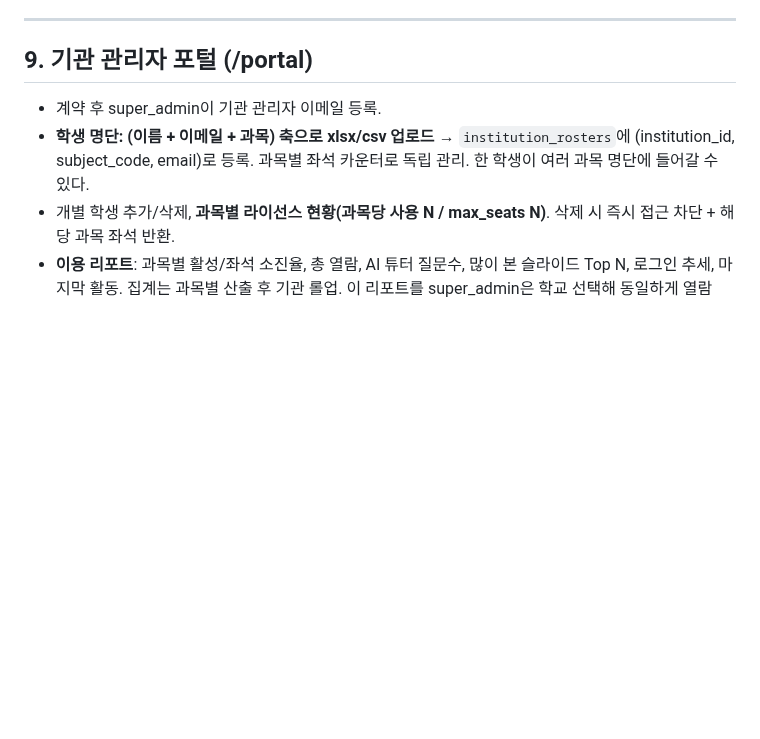
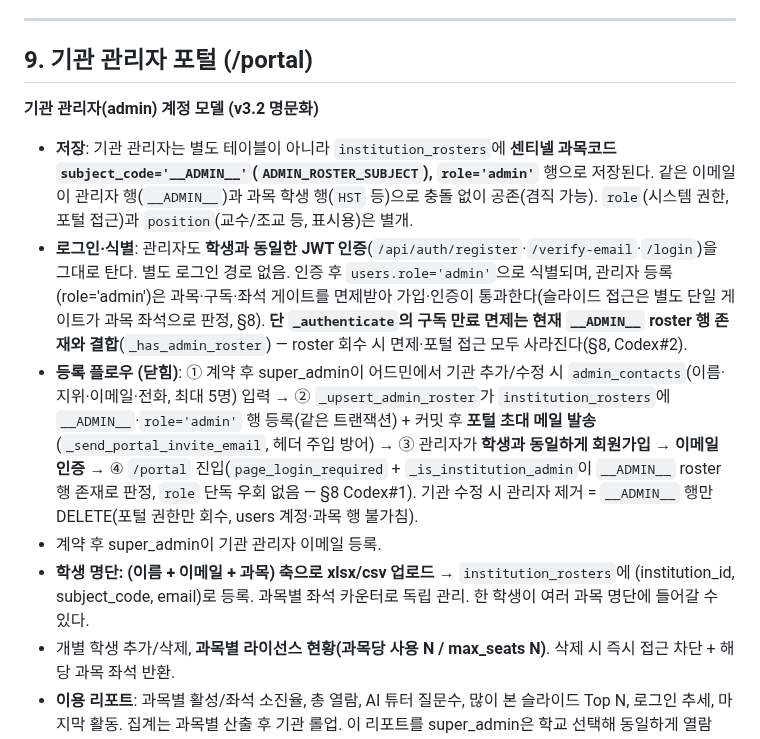
Before and after one commit to SlideAtlas/SlideAtlas, a Markdown page: CLAUDE.md, the part around the change. Rendered like a GitHub page; blank space fills up the shorter version.

Commit message:
docs: §9 기관 관리자 저장·인증·등록 플로우 명시
Co-Authored-By: Claude Opus 4.8 <noreply@anthropic.com>

```diff
--- a/CLAUDE.md
+++ b/CLAUDE.md
@@ -485,6 +485,10 @@ CREATE TABLE email_verifications (
 
 ## 9. 기관 관리자 포털 (/portal)
 
+**기관 관리자(admin) 계정 모델 (v3.2 명문화)**
+- **저장**: 기관 관리자는 별도 테이블이 아니라 `institution_rosters`에 **센티넬 과목코드 `subject_code='__ADMIN__'`(`ADMIN_ROSTER_SUBJECT`), `role='admin'`** 행으로 저장된다. 같은 이메일이 관리자 행(`__ADMIN__`)과 과목 학생 행(`HST` 등)으로 충돌 없이 공존(겸직 가능). `role`(시스템 권한, 포털 접근)과 `position`(교수/조교 등, 표시용)은 별개.
+- **로그인·식별**: 관리자도 **학생과 동일한 JWT 인증**(`/api/auth/register`·`/verify-email`·`/login`)을 그대로 탄다. 별도 로그인 경로 없음. 인증 후 `users.role='admin'`으로 식별되며, 관리자 등록(role='admin')은 과목·구독·좌석 게이트를 면제받아 가입·인증이 통과한다(슬라이드 접근은 별도 단일 게이트가 과목 좌석으로 판정, §8). **단 `_authenticate`의 구독 만료 면제는 현재 `__ADMIN__` roster 행 존재와 결합**(`_has_admin_roster`) — roster 회수 시 면제·포털 접근 모두 사라진다(§8, Codex#2).
+- **등록 플로우 (닫힘)**: ① 계약 후 super_admin이 어드민에서 기관 추가/수정 시 `admin_contacts`(이름·지위·이메일·전화, 최대 5명) 입력 → ② `_upsert_admin_roster`가 `institution_rosters`에 `__ADMIN__`·`role='admin'` 행 등록(같은 트랜잭션) + 커밋 후 **포털 초대 메일 발송**(`_send_portal_invite_email`, 헤더 주입 방어) → ③ 관리자가 **학생과 동일하게 회원가입 → 이메일 인증** → ④ `/portal` 진입(`page_login_required` + `_is_institution_admin`이 `__ADMIN__` roster 행 존재로 판정, `role` 단독 우회 없음 — §8 Codex#1). 기관 수정 시 관리자 제거 = `__ADMIN__` 행만 DELETE(포털 권한만 회수, users 계정·과목 행 불가침).
 - 계약 후 super_admin이 기관 관리자 이메일 등록.
 - **학생 명단: (이름 + 이메일 + 과목) 축으로 xlsx/csv 업로드** → `institution_rosters`에 (institution_id, subject_code, email)로 등록. 과목별 좌석 카운터로 독립 관리. 한 학생이 여러 과목 명단에 들어갈 수 있다.
 - 개별 학생 추가/삭제, **과목별 라이선스 현황(과목당 사용 N / max_seats N)**. 삭제 시 즉시 접근 차단 + 해당 과목 좌석 반환.
```
